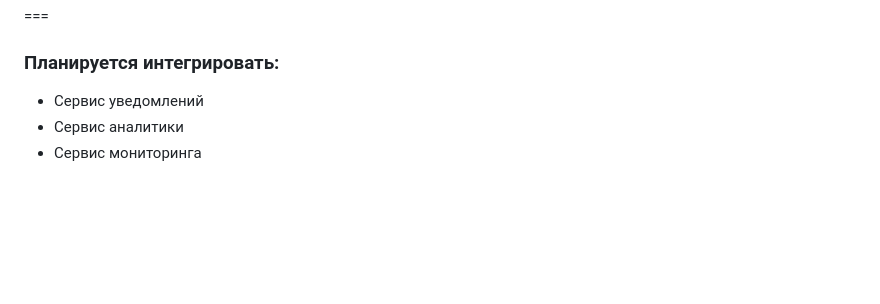
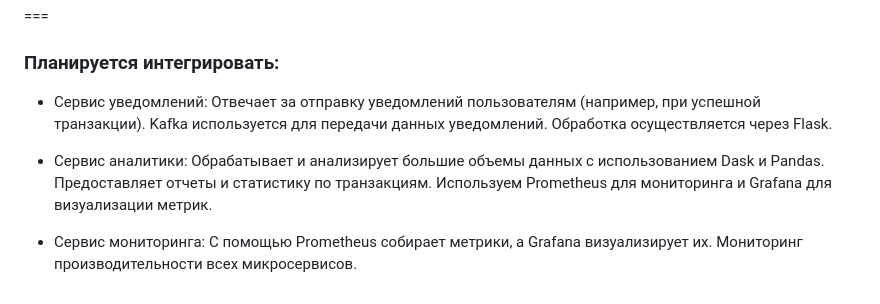
Before and after one commit to sergeick/fintech_app, a Markdown page: README.md, the part around the change. GitHub-like rendering; blank space fills up the shorter version.

```diff
--- a/README.md
+++ b/README.md
@@ -70,6 +70,16 @@ Flasgger используется для создания интерактивн
 ===
 
 ### Планируется интегрировать:
-- Сервис уведомлений
-- Сервис аналитики
-- Сервис мониторинга
+- Сервис уведомлений:
+        Отвечает за отправку уведомлений пользователям (например, при успешной транзакции).
+        Kafka используется для передачи данных уведомлений.
+        Обработка осуществляется через Flask.
+
+- Сервис аналитики:
+        Обрабатывает и анализирует большие объемы данных с использованием Dask и Pandas.
+        Предоставляет отчеты и статистику по транзакциям.
+        Используем Prometheus для мониторинга и Grafana для визуализации метрик.
+
+- Сервис мониторинга:
+        С помощью Prometheus собирает метрики, а Grafana визуализирует их.
+        Мониторинг производительности всех микросервисов.
```
